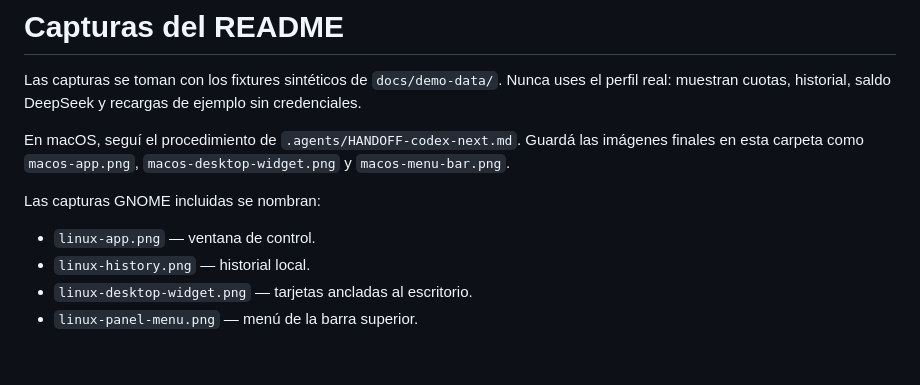
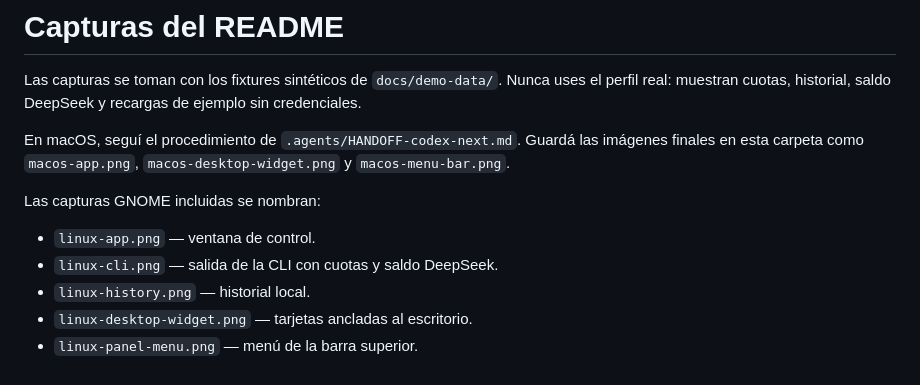
Before and after one commit to francodipietro/aiwidgets, a Markdown page: docs/screenshots/README.md, the part around the change. Drawn GitHub-style.

```diff
--- a/docs/screenshots/README.md
+++ b/docs/screenshots/README.md
@@ -11,6 +11,7 @@ las imágenes finales en esta carpeta como `macos-app.png`,
 Las capturas GNOME incluidas se nombran:
 
 - `linux-app.png` — ventana de control.
+- `linux-cli.png` — salida de la CLI con cuotas y saldo DeepSeek.
 - `linux-history.png` — historial local.
 - `linux-desktop-widget.png` — tarjetas ancladas al escritorio.
 - `linux-panel-menu.png` — menú de la barra superior.
```
Also changed, not shown: README.md (+8 -0 lines), docs/screenshots/linux-cli.png (added).
